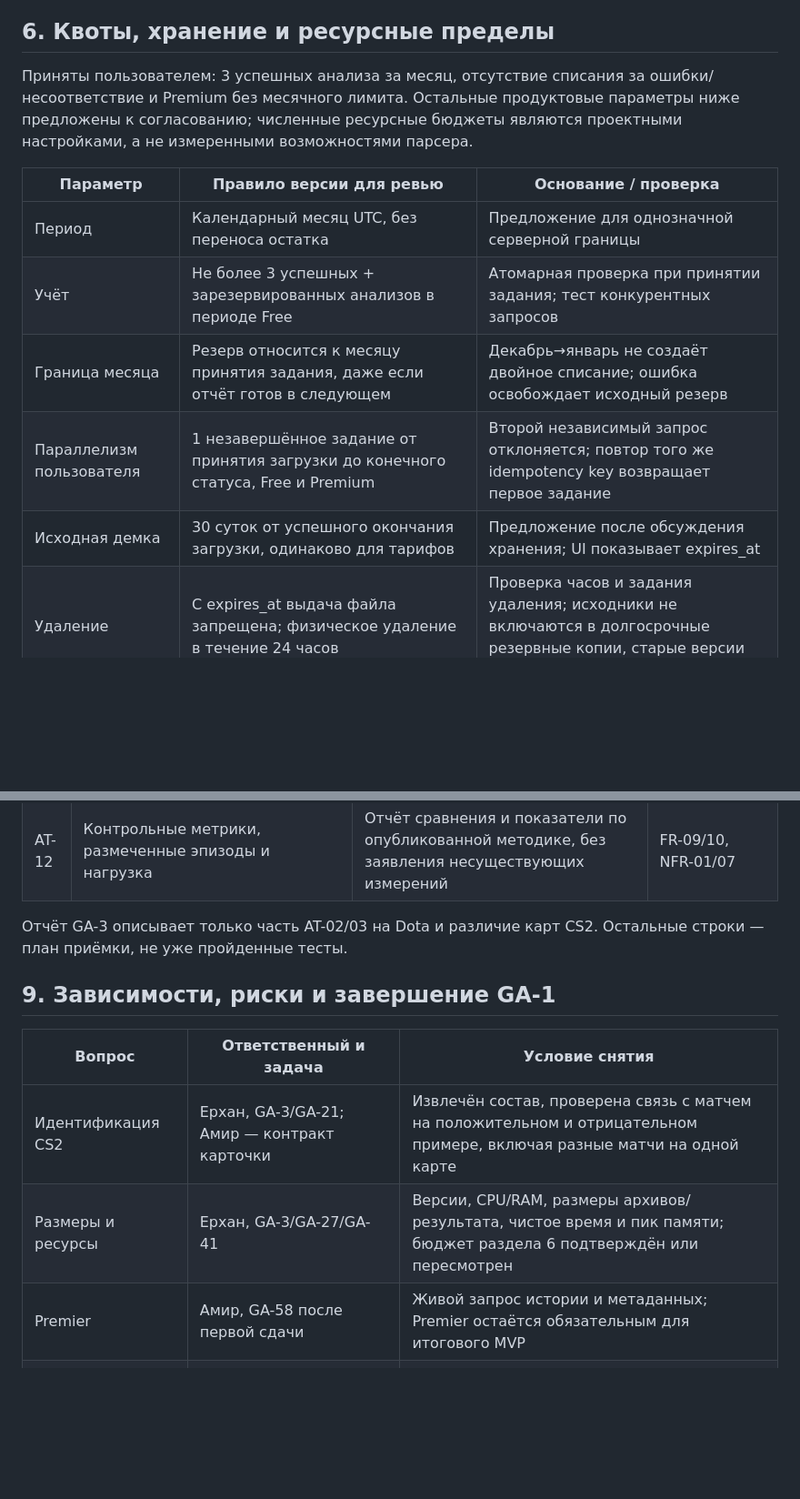
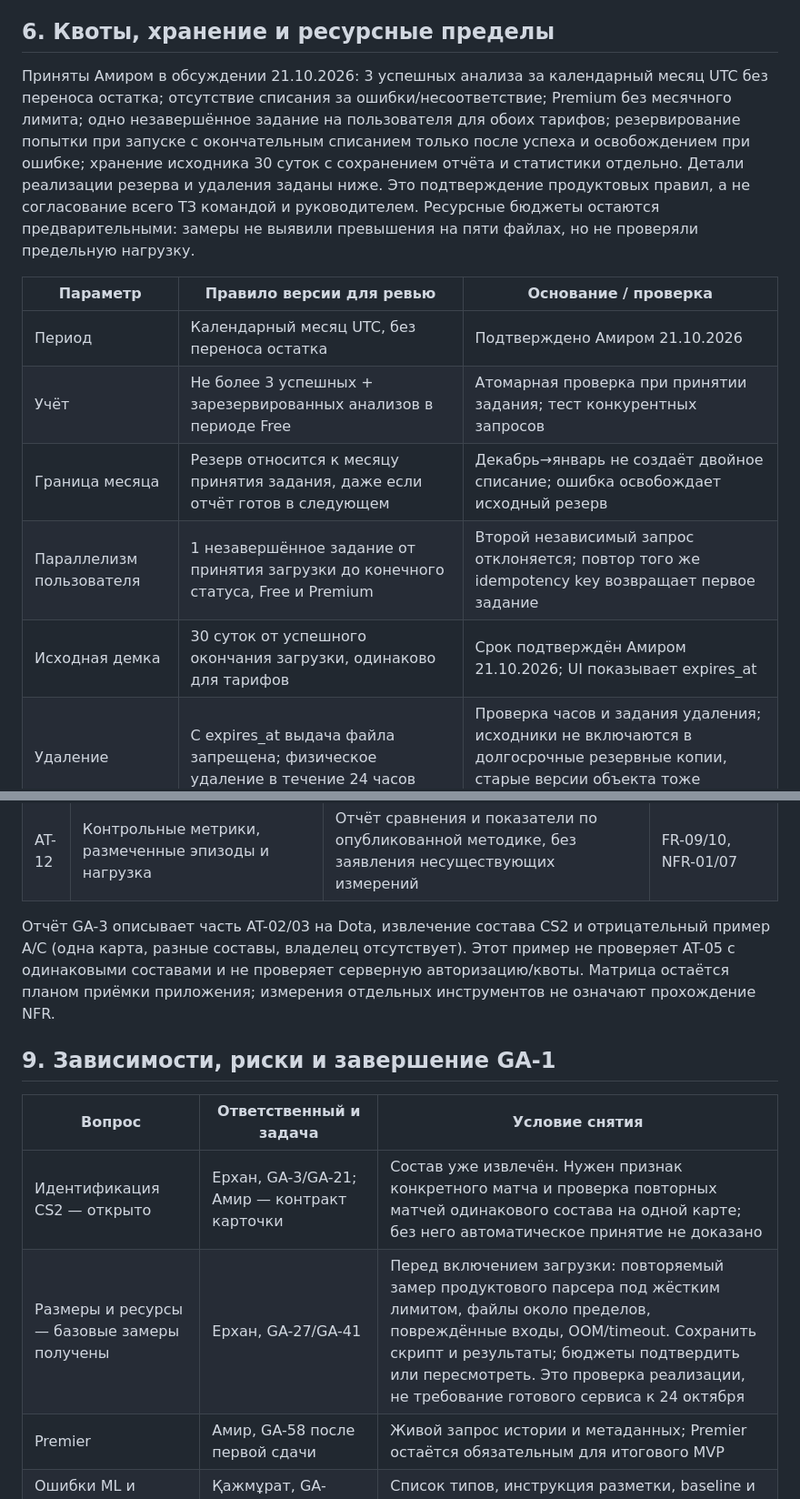
Before and after one commit to silence99999/game-analytics, a Markdown page: docs/requirements/mvp.md, 2 parts joined by grey strips. Shown at 91% size. Rendered like a GitHub page; blank space fills up the shorter version.

```diff
--- a/docs/requirements/mvp.md
+++ b/docs/requirements/mvp.md
@@ -73,15 +75,15 @@ Must — обязательно для приёмки целевого MVP; Shou
 
 ## 6. Квоты, хранение и ресурсные пределы
 
-Приняты пользователем: 3 успешных анализа за месяц, отсутствие списания за ошибки/несоответствие и Premium без месячного лимита. Остальные продуктовые параметры ниже предложены к согласованию; численные ресурсные бюджеты являются проектными настройками, а не измеренными возможностями парсера.
+Приняты Амиром в обсуждении 21.10.2026: 3 успешных анализа за календарный месяц UTC без переноса остатка; отсутствие списания за ошибки/несоответствие; Premium без месячного лимита; одно незавершённое задание на пользователя для обоих тарифов; резервирование попытки при запуске с окончательным списанием только после успеха и освобождением при ошибке; хранение исходника 30 суток с сохранением отчёта и статистики отдельно. Детали реализации резерва и удаления заданы ниже. Это подтверждение продуктовых правил, а не согласование всего ТЗ командой и руководителем. Ресурсные бюджеты остаются предварительными: замеры не выявили превышения на пяти файлах, но не проверяли предельную нагрузку.
 
 | Параметр | Правило версии для ревью | Основание / проверка |
 |---|---|---|
-| Период | Календарный месяц UTC, без переноса остатка | Предложение для однозначной серверной границы |
+| Период | Календарный месяц UTC, без переноса остатка | Подтверждено Амиром 21.10.2026 |
 | Учёт | Не более 3 успешных + зарезервированных анализов в периоде Free | Атомарная проверка при принятии задания; тест конкурентных запросов |
 | Граница месяца | Резерв относится к месяцу принятия задания, даже если отчёт готов в следующем | Декабрь→январь не создаёт двойное списание; ошибка освобождает исходный резерв |
 | Параллелизм пользователя | 1 незавершённое задание от принятия загрузки до конечного статуса, Free и Premium | Второй независимый запрос отклоняется; повтор того же idempotency key возвращает первое задание |
-| Исходная демка | 30 суток от успешного окончания загрузки, одинаково для тарифов | Предложение после обсуждения хранения; UI показывает expires_at |
+| Исходная демка | 30 суток от успешного окончания загрузки, одинаково для тарифов | Срок подтверждён Амиром 21.10.2026; UI показывает expires_at |
 | Удаление | С expires_at выдача файла запрещена; физическое удаление в течение 24 часов | Проверка часов и задания удаления; исходники не включаются в долгосрочные резервные копии, старые версии объекта тоже удаляются |
 | Отчёт и статистика | Истечение срока демки не удаляет готовые результаты; личный отчёт можно удалить владельцу | Отдельные права и жизненный цикл, удаление демки не меняет публичные агрегаты автоматически |
 | Временные файлы | Распакованные/отклонённые/незавершённые загрузки удаляются не позднее 24 часов после завершения/истечения задания | Отказ не означает хранение чужой записи 30 дней |
@@ -123,14 +125,14 @@ Must — обязательно для приёмки целевого MVP; Shou
 | AT-11 | Premier: подключение истории, известный матч, отсутствие новых матчей, отзыв доступа | Проверенные карточки/понятные состояния без автоскачивания; выполняется в GA-58 | FR-03/05 |
 | AT-12 | Контрольные метрики, размеченные эпизоды и нагрузка | Отчёт сравнения и показатели по опубликованной методике, без заявления несуществующих измерений | FR-09/10, NFR-01/07 |
 
-Отчёт GA-3 описывает только часть AT-02/03 на Dota и различие карт CS2. Остальные строки — план приёмки, не уже пройденные тесты.
+Отчёт GA-3 описывает часть AT-02/03 на Dota, извлечение состава CS2 и отрицательный пример A/C (одна карта, разные составы, владелец отсутствует). Этот пример не проверяет AT-05 с одинаковыми составами и не проверяет серверную авторизацию/квоты. Матрица остаётся планом приёмки приложения; измерения отдельных инструментов не означают прохождение NFR.
 
 ## 9. Зависимости, риски и завершение GA-1
 
 | Вопрос | Ответственный и задача | Условие снятия |
 |---|---|---|
-| Идентификация CS2 | Ерхан, GA-3/GA-21; Амир — контракт карточки | Извлечён состав, проверена связь с матчем на положительном и отрицательном примере, включая разные матчи на одной карте |
-| Размеры и ресурсы | Ерхан, GA-3/GA-27/GA-41 | Версии, CPU/RAM, размеры архивов/результата, чистое время и пик памяти; бюджет раздела 6 подтверждён или пересмотрен |
+| Идентификация CS2 — открыто | Ерхан, GA-3/GA-21; Амир — контракт карточки | Состав уже извлечён. Нужен признак конкретного матча и проверка повторных матчей одинакового состава на одной карте; без него автоматическое принятие не доказано |
+| Размеры и ресурсы — базовые замеры получены | Ерхан, GA-27/GA-41 | Перед включением загрузки: повторяемый замер продуктового парсера под жёстким лимитом, файлы около пределов, повреждённые входы, OOM/timeout. Сохранить скрипт и результаты; бюджеты подтвердить или пересмотреть. Это проверка реализации, не требование готового сервиса к 24 октября |
 | Premier | Амир, GA-58 после первой сдачи | Живой запрос истории и метаданных; Premier остаётся обязательным для итогового MVP |
 | Ошибки ML и выборка | Қажмұрат, GA-4/GA-52 | Список типов, инструкция разметки, baseline и пороги до финального теста |
 | Проверка потребностей | Команда, GA-49 | Интервью приложены; выводы сопоставлены с требованиями, без выдуманных пользователей |
```
Also changed, not shown: other parts of docs/requirements/mvp.md (+12 -10 lines).
